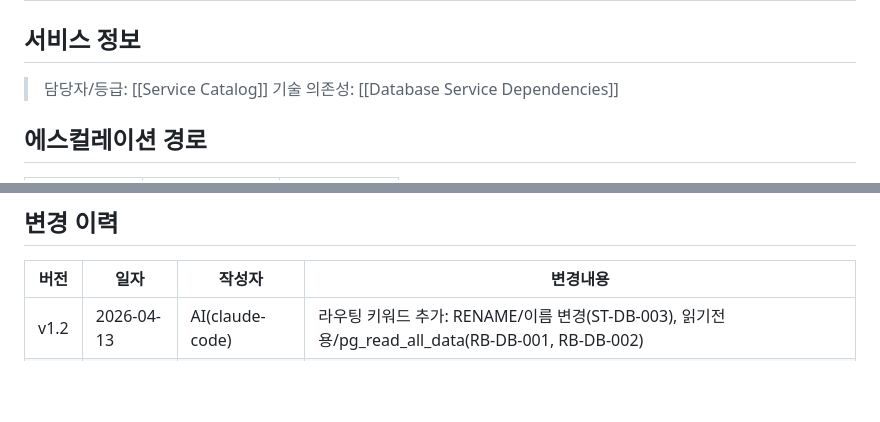
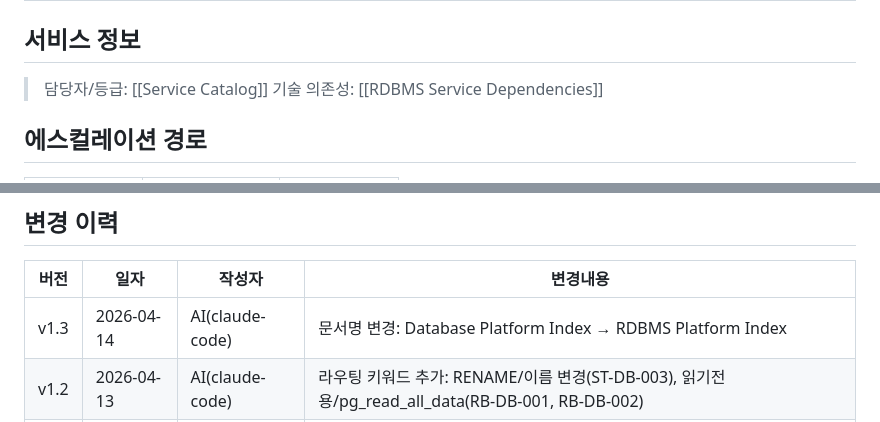
Before and after one commit to sung-young-fnf/database_policy, a Markdown page: database/RDBMS Platform Index.md, 2 parts joined by grey strips. Rendered like a GitHub page; blank space fills up the shorter version.

```diff
--- a/database/Database Platform Index.md
+++ b/database/RDBMS Platform Index.md
@@ -48,7 +48,7 @@ Database(Oracle, PostgreSQL) 플랫폼 관련 모든 문서의 AI 진입점. DB
 
 ## 서비스 정보
 
-> 담당자/등급: [[Service Catalog]] 기술 의존성: [[Database Service Dependencies]]
+> 담당자/등급: [[Service Catalog]] 기술 의존성: [[RDBMS Service Dependencies]]
 
 ## 에스컬레이션 경로
 
@@ -62,6 +62,7 @@ Database(Oracle, PostgreSQL) 플랫폼 관련 모든 문서의 AI 진입점. DB
 
 | 버전 | 일자 | 작성자 | 변경내용 |
 |-----|-----|-----|------|
+| v1.3 | 2026-04-14 | AI(claude-code) | 문서명 변경: Database Platform Index → RDBMS Platform Index |
 | v1.2 | 2026-04-13 | AI(claude-code) | 라우팅 키워드 추가: RENAME/이름 변경(ST-DB-003), 읽기전용/pg_read_all_data(RB-DB-001, RB-DB-002) |
 | v1.1 | 2026-04-13 | AI(claude-code) | 키워드 추가: _ops |
 | v1.0 | 2026-04-10 | AI(claude-code) | 최초 작성 — 표준 3개 + 런북 4개 + Dependencies 라우팅 |
```
Also changed, not shown: other parts of database/RDBMS Platform Index.md (+3 -3 lines), database/RDBMS Service Dependencies.md (renamed from database/Database Service Dependencies.md, +4 -3 lines).
